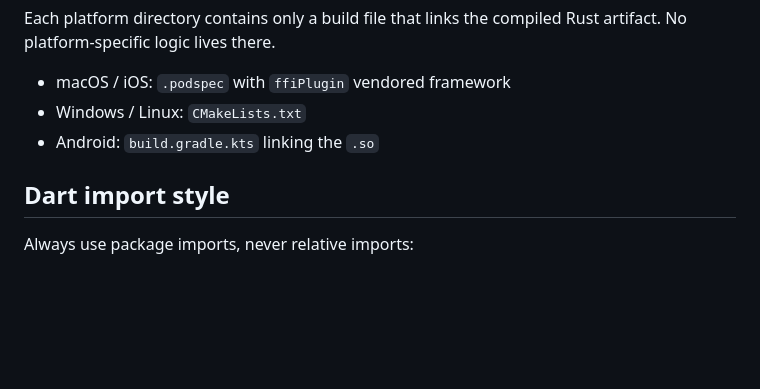
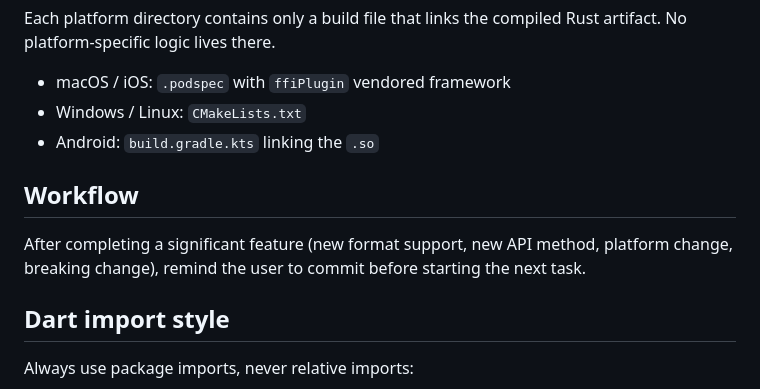
Before and after one commit to yashas-hm/media-metadata-plus, a Markdown page: CLAUDE.md, the part around the change. Rendered like a GitHub page; blank space fills up the shorter version.

Commit message:
update: claude rules

```diff
--- a/CLAUDE.md
+++ b/CLAUDE.md
@@ -67,6 +67,10 @@ Each platform directory contains only a build file that links the compiled Rust
 - Windows / Linux: `CMakeLists.txt`
 - Android: `build.gradle.kts` linking the `.so`
 
+## Workflow
+
+After completing a significant feature (new format support, new API method, platform change, breaking change), remind the user to commit before starting the next task.
+
 ## Dart import style
 
 Always use package imports, never relative imports:
```
